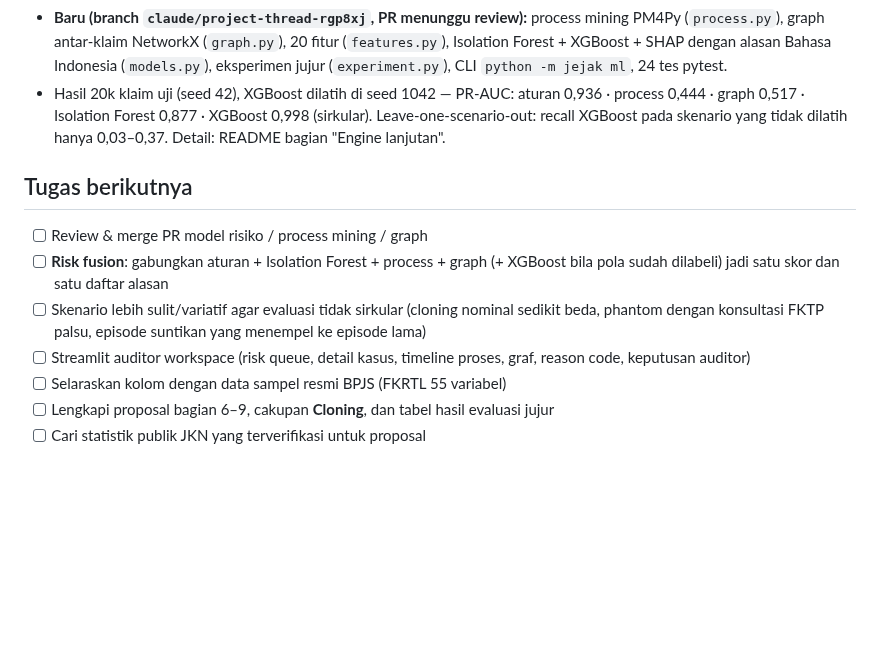
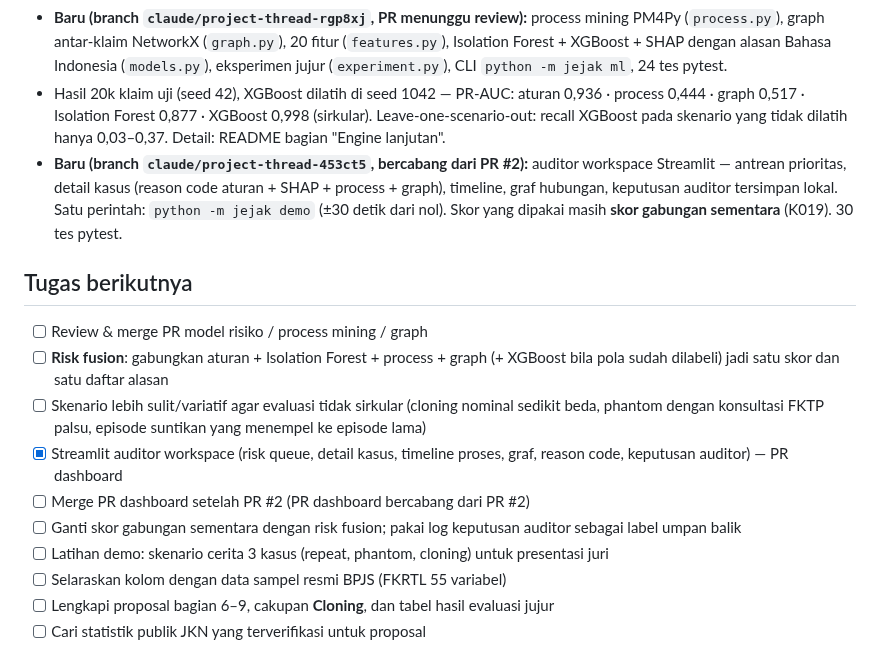
Before and after one commit to kikykurniady/jejak-jkn, a Markdown page: docs/memory/02-status-dan-tugas.md, the part around the change. Drawn GitHub-style; blank space fills up the shorter version.

```diff
--- a/docs/memory/02-status-dan-tugas.md
+++ b/docs/memory/02-status-dan-tugas.md
@@ -13,12 +13,19 @@ _Terakhir diperbarui: 2026-10-25_
 - Hasil 20k klaim uji (seed 42), XGBoost dilatih di seed 1042 — PR-AUC: aturan 0,936 · process 0,444 ·
   graph 0,517 · Isolation Forest 0,877 · XGBoost 0,998 (sirkular). Leave-one-scenario-out: recall XGBoost
   pada skenario yang tidak dilatih hanya 0,03–0,37. Detail: README bagian "Engine lanjutan".
+- **Baru (branch `claude/project-thread-453ct5`, bercabang dari PR #2):** auditor workspace Streamlit —
+  antrean prioritas, detail kasus (reason code aturan + SHAP + process + graph), timeline, graf hubungan,
+  keputusan auditor tersimpan lokal. Satu perintah: `python -m jejak demo` (±30 detik dari nol). Skor yang dipakai
+  masih **skor gabungan sementara** (K019). 30 tes pytest.
 
 ## Tugas berikutnya
 - [ ] Review & merge PR model risiko / process mining / graph
 - [ ] **Risk fusion**: gabungkan aturan + Isolation Forest + process + graph (+ XGBoost bila pola sudah dilabeli) jadi satu skor dan satu daftar alasan
 - [ ] Skenario lebih sulit/variatif agar evaluasi tidak sirkular (cloning nominal sedikit beda, phantom dengan konsultasi FKTP palsu, episode suntikan yang menempel ke episode lama)
-- [ ] Streamlit auditor workspace (risk queue, detail kasus, timeline proses, graf, reason code, keputusan auditor)
+- [x] Streamlit auditor workspace (risk queue, detail kasus, timeline proses, graf, reason code, keputusan auditor) — PR dashboard
+- [ ] Merge PR dashboard setelah PR #2 (PR dashboard bercabang dari PR #2)
+- [ ] Ganti skor gabungan sementara dengan risk fusion; pakai log keputusan auditor sebagai label umpan balik
+- [ ] Latihan demo: skenario cerita 3 kasus (repeat, phantom, cloning) untuk presentasi juri
 - [ ] Selaraskan kolom dengan data sampel resmi BPJS (FKRTL 55 variabel)
 - [ ] Lengkapi proposal bagian 6–9, cakupan **Cloning**, dan tabel hasil evaluasi jujur
 - [ ] Cari statistik publik JKN yang terverifikasi untuk proposal
```
Also changed, not shown: README.md (+35 -1 lines), docs/memory/01-keputusan.md (+4 -0 lines), docs/img/antrean.png (added), docs/img/detail-kasus.png (added), docs/img/graf-kloning.png (added), 6 other files.
